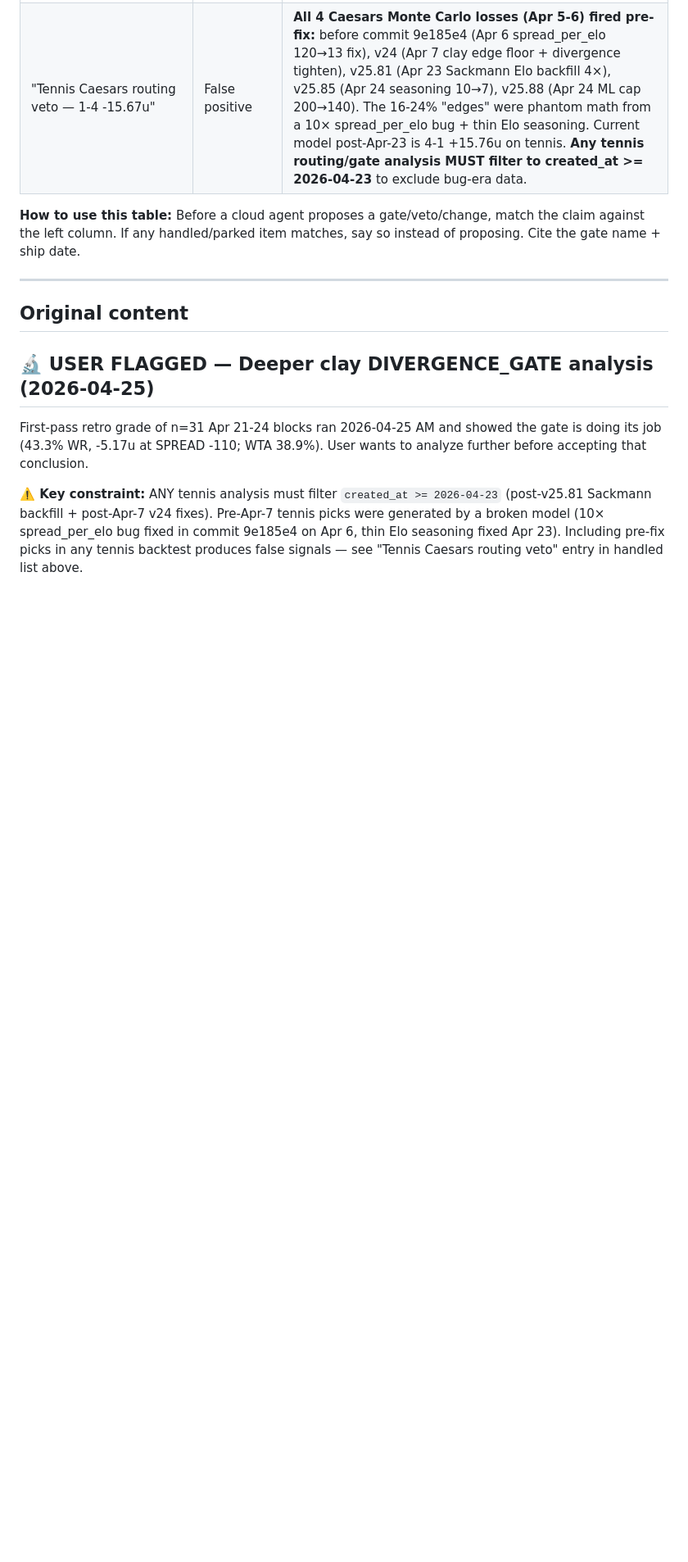
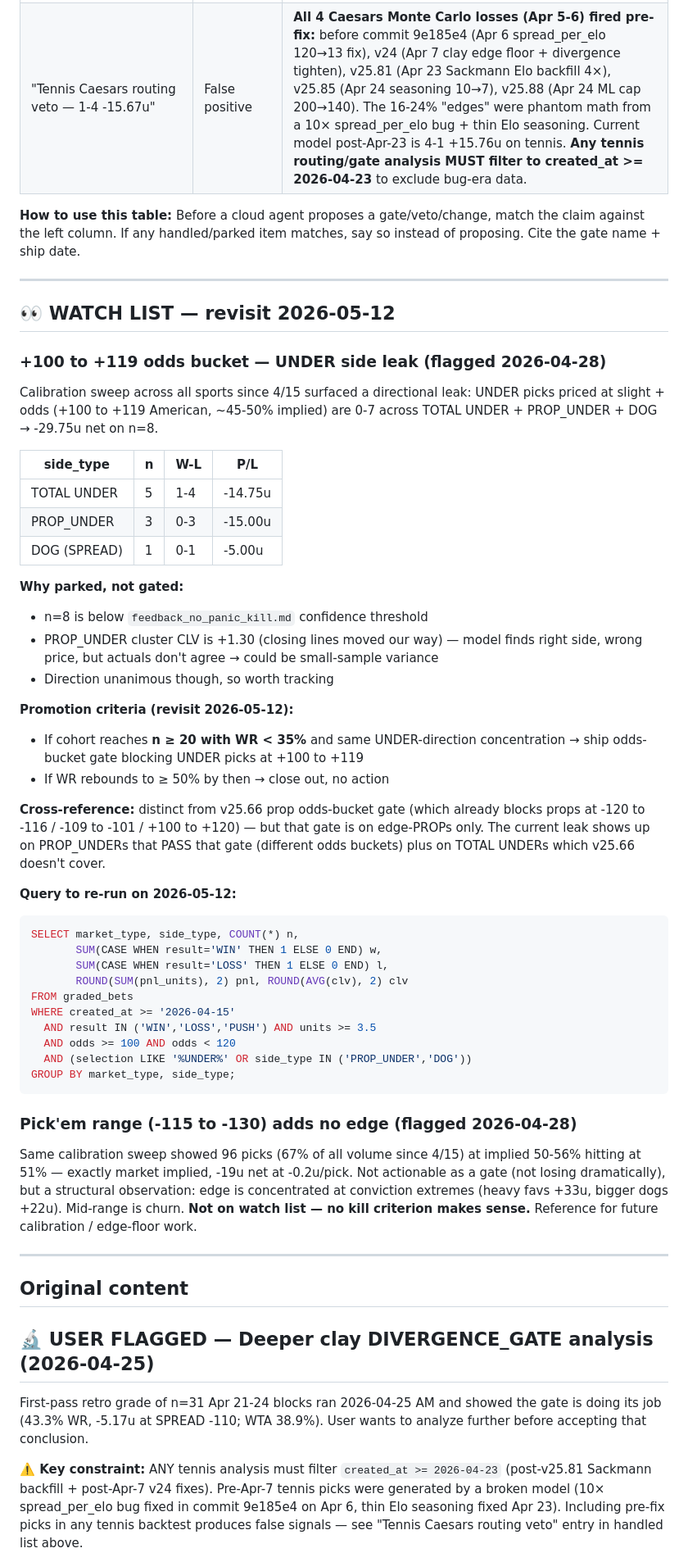
Before and after one commit to scarusillo/scottys-edge, a Markdown page: data/agent_todo.md, the part around the change. Shown at 82% size. Rendered like a GitHub page; blank space fills up the shorter version.

Commit message:
agent_todo: park +100 to +119 odds bucket UNDER leak on watch list
Cross-sport calibration sweep since 4/15 surfaced two findings worth tracking:
1. UNDER picks at +100 to +119 odds bleeding 0-7 / -29.75u on n=8 (TOTAL UNDER,
   PROP_UNDER, DOG combined). PROP_UNDER CLV +1.30 suggests right side / wrong
   price; n too small to gate per feedback_no_panic_kill.
2. Pick'em range (-115 to -130) hits 51% on 96 picks — exactly market implied.
   Edge is concentrated at conviction extremes; mid-range is churn at breakeven.
   Reference for future calibration work, no actionable gate.

Watch +100/+119 cohort, revisit 2026-05-12. Promote if n>=20 with WR<35% and
same UNDER-direction concentration.

````diff
--- a/data/agent_todo.md
+++ b/data/agent_todo.md
@@ -64,6 +64,61 @@ typically use, and why it's already solved.
 **How to use this table:** Before a cloud agent proposes a gate/veto/change,
 match the claim against the left column. If any handled/parked item matches,
 say so instead of proposing. Cite the gate name + ship date.
+
+---
+
+## 👀 WATCH LIST — revisit 2026-05-12
+
+### +100 to +119 odds bucket — UNDER side leak (flagged 2026-04-28)
+
+Calibration sweep across all sports since 4/15 surfaced a directional leak:
+UNDER picks priced at slight + odds (+100 to +119 American, ~45-50% implied)
+are 0-7 across TOTAL UNDER + PROP_UNDER + DOG → -29.75u net on n=8.
+
+| side_type | n | W-L | P/L |
+|---|---|---|---|
+| TOTAL UNDER | 5 | 1-4 | -14.75u |
+| PROP_UNDER | 3 | 0-3 | -15.00u |
+| DOG (SPREAD) | 1 | 0-1 | -5.00u |
+
+**Why parked, not gated:**
+- n=8 is below `feedback_no_panic_kill.md` confidence threshold
+- PROP_UNDER cluster CLV is +1.30 (closing lines moved our way) — model finds
+  right side, wrong price, but actuals don't agree → could be small-sample variance
+- Direction unanimous though, so worth tracking
+
+**Promotion criteria (revisit 2026-05-12):**
+- If cohort reaches **n ≥ 20 with WR < 35%** and same UNDER-direction concentration
+  → ship odds-bucket gate blocking UNDER picks at +100 to +119
+- If WR rebounds to ≥ 50% by then → close out, no action
+
+**Cross-reference:** distinct from v25.66 prop odds-bucket gate (which already
+blocks props at -120 to -116 / -109 to -101 / +100 to +120) — but that gate is
+on edge-PROPs only. The current leak shows up on PROP_UNDERs that PASS that
+gate (different odds buckets) plus on TOTAL UNDERs which v25.66 doesn't cover.
+
+**Query to re-run on 2026-05-12:**
+```sql
+SELECT market_type, side_type, COUNT(*) n,
+       SUM(CASE WHEN result='WIN' THEN 1 ELSE 0 END) w,
+       SUM(CASE WHEN result='LOSS' THEN 1 ELSE 0 END) l,
+       ROUND(SUM(pnl_units), 2) pnl, ROUND(AVG(clv), 2) clv
+FROM graded_bets
+WHERE created_at >= '2026-04-15'
+  AND result IN ('WIN','LOSS','PUSH') AND units >= 3.5
+  AND odds >= 100 AND odds < 120
+  AND (selection LIKE '%UNDER%' OR side_type IN ('PROP_UNDER','DOG'))
+GROUP BY market_type, side_type;
+```
+
+### Pick'em range (-115 to -130) adds no edge (flagged 2026-04-28)
+
+Same calibration sweep showed 96 picks (67% of all volume since 4/15) at
+implied 50-56% hitting at 51% — exactly market implied, -19u net at -0.2u/pick.
+Not actionable as a gate (not losing dramatically), but a structural
+observation: edge is concentrated at conviction extremes (heavy favs +33u,
+bigger dogs +22u). Mid-range is churn. **Not on watch list — no kill criterion
+makes sense.** Reference for future calibration / edge-floor work.
 
 ---
 
````
